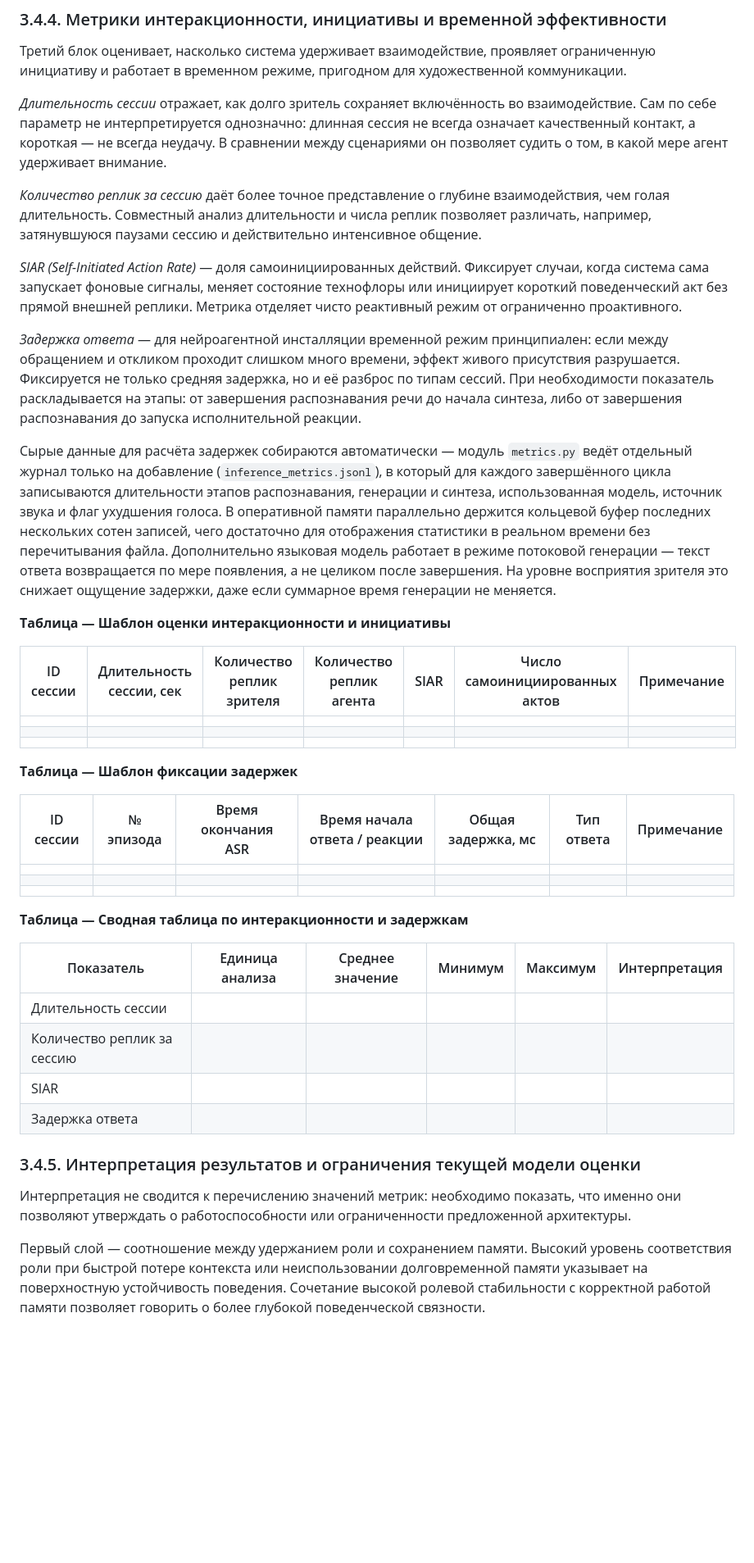
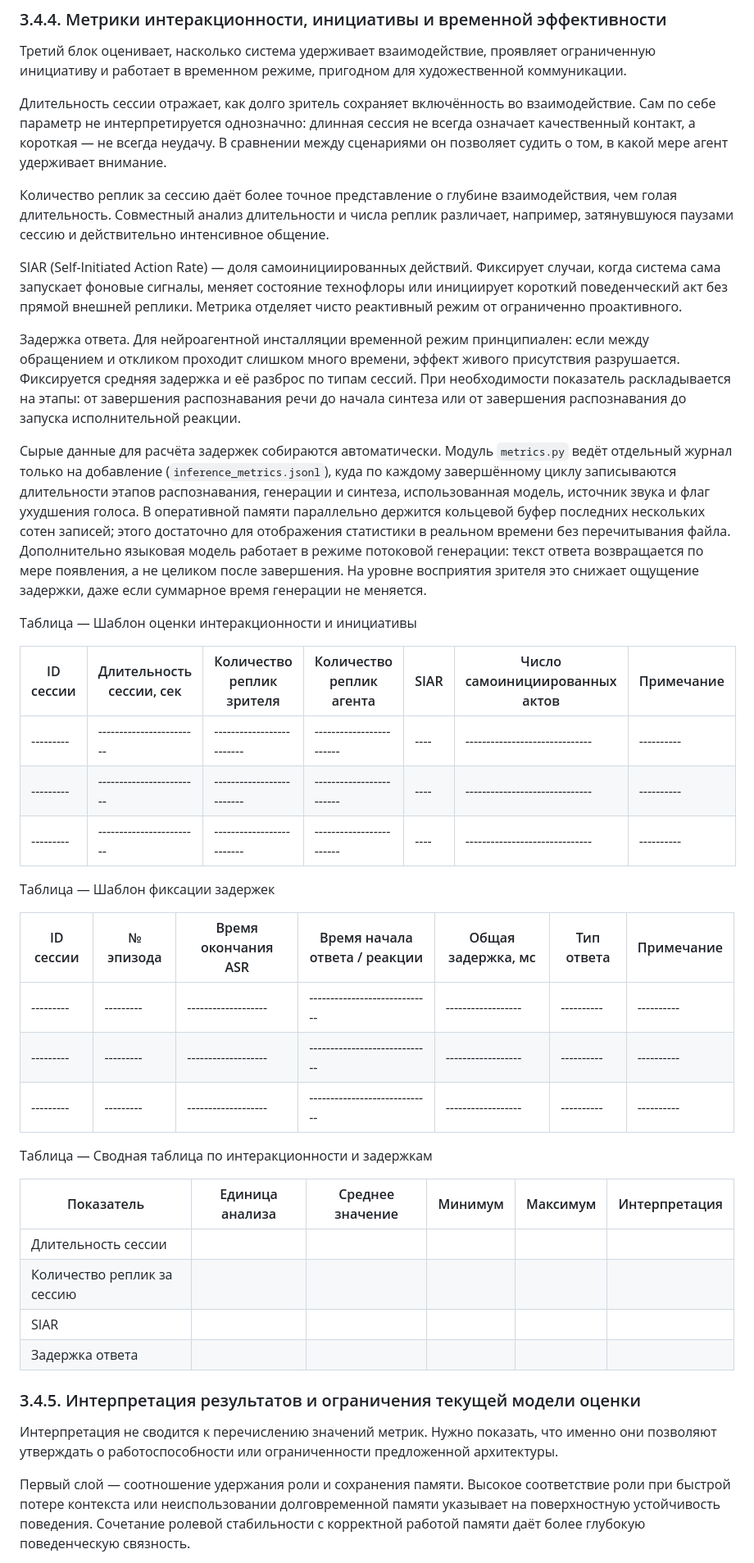
Before and after one commit to 7teenzzz/Adam-Chip, a Markdown page: diploma/chapters/ch03_chapter3.md, the part around one of its changes. Shown at 82% size. Rendered like a GitHub page; blank space fills up the shorter version.

```diff
--- a/diploma/chapters/ch03_chapter3.md
+++ b/diploma/chapters/ch03_chapter3.md
@@ -380,44 +380,44 @@ SCS (State Continuity Score) — показатель связности сос
 
 Третий блок оценивает, насколько система удерживает взаимодействие, проявляет ограниченную инициативу и работает в временном режиме, пригодном для художественной коммуникации.
 
-*Длительность сессии* отражает, как долго зритель сохраняет включённость во взаимодействие. Сам по себе параметр не интерпретируется однозначно: длинная сессия не всегда означает качественный контакт, а короткая — не всегда неудачу. В сравнении между сценариями он позволяет судить о том, в какой мере агент удерживает внимание.
+Длительность сессии отражает, как долго зритель сохраняет включённость во взаимодействие. Сам по себе параметр не интерпретируется однозначно: длинная сессия не всегда означает качественный контакт, а короткая — не всегда неудачу. В сравнении между сценариями он позволяет судить о том, в какой мере агент удерживает внимание.
 
-*Количество реплик за сессию* даёт более точное представление о глубине взаимодействия, чем голая длительность. Совместный анализ длительности и числа реплик позволяет различать, например, затянувшуюся паузами сессию и действительно интенсивное общение.
+Количество реплик за сессию даёт более точное представление о глубине взаимодействия, чем голая длительность. Совместный анализ длительности и числа реплик различает, например, затянувшуюся паузами сессию и действительно интенсивное общение.
 
-*SIAR (Self-Initiated Action Rate)* — доля самоинициированных действий. Фиксирует случаи, когда система сама запускает фоновые сигналы, меняет состояние технофлоры или инициирует короткий поведенческий акт без прямой внешней реплики. Метрика отделяет чисто реактивный режим от ограниченно проактивного.
+SIAR (Self-Initiated Action Rate) — доля самоинициированных действий. Фиксирует случаи, когда система сама запускает фоновые сигналы, меняет состояние технофлоры или инициирует короткий поведенческий акт без прямой внешней реплики. Метрика отделяет чисто реактивный режим от ограниченно проактивного.
 
-*Задержка ответа* — для нейроагентной инсталляции временной режим принципиален: если между обращением и откликом проходит слишком много времени, эффект живого присутствия разрушается. Фиксируется не только средняя задержка, но и её разброс по типам сессий. При необходимости показатель раскладывается на этапы: от завершения распознавания речи до начала синтеза, либо от завершения распознавания до запуска исполнительной реакции.
+Задержка ответа. Для нейроагентной инсталляции временной режим принципиален: если между обращением и откликом проходит слишком много времени, эффект живого присутствия разрушается. Фиксируется средняя задержка и её разброс по типам сессий. При необходимости показатель раскладывается на этапы: от завершения распознавания речи до начала синтеза или от завершения распознавания до запуска исполнительной реакции.
 
-Сырые данные для расчёта задержек собираются автоматически — модуль `metrics.py` ведёт отдельный журнал только на добавление (`inference_metrics.jsonl`), в который для каждого завершённого цикла записываются длительности этапов распознавания, генерации и синтеза, использованная модель, источник звука и флаг ухудшения голоса. В оперативной памяти параллельно держится кольцевой буфер последних нескольких сотен записей, чего достаточно для отображения статистики в реальном времени без перечитывания файла. Дополнительно языковая модель работает в режиме потоковой генерации — текст ответа возвращается по мере появления, а не целиком после завершения. На уровне восприятия зрителя это снижает ощущение задержки, даже если суммарное время генерации не меняется.
+Сырые данные для расчёта задержек собираются автоматически. Модуль `metrics.py` ведёт отдельный журнал только на добавление (`inference_metrics.jsonl`), куда по каждому завершённому циклу записываются длительности этапов распознавания, генерации и синтеза, использованная модель, источник звука и флаг ухудшения голоса. В оперативной памяти параллельно держится кольцевой буфер последних нескольких сотен записей; этого достаточно для отображения статистики в реальном времени без перечитывания файла. Дополнительно языковая модель работает в режиме потоковой генерации: текст ответа возвращается по мере появления, а не целиком после завершения. На уровне восприятия зрителя это снижает ощущение задержки, даже если суммарное время генерации не меняется.
 
-**Таблица — Шаблон оценки интеракционности и инициативы**
+Таблица — Шаблон оценки интеракционности и инициативы
 
 | ID сессии | Длительность сессии, сек | Количество реплик зрителя | Количество реплик агента | SIAR | Число самоинициированных актов | Примечание |
-|---|---|---|---|---|---|---|
-|   |   |   |   |   |   |   |
-|   |   |   |   |   |   |   |
-|   |   |   |   |   |   |   |
+| --------- | ------------------------ | ------------------------- | ------------------------ | ---- | ------------------------------ | ---------- |
+| --------- | ------------------------ | ------------------------- | ------------------------ | ---- | ------------------------------ | ---------- |
+| --------- | ------------------------ | ------------------------- | ------------------------ | ---- | ------------------------------ | ---------- |
+| --------- | ------------------------ | ------------------------- | ------------------------ | ---- | ------------------------------ | ---------- |
 
-**Таблица — Шаблон фиксации задержек**
+Таблица — Шаблон фиксации задержек
 
 | ID сессии | № эпизода | Время окончания ASR | Время начала ответа / реакции | Общая задержка, мс | Тип ответа | Примечание |
-|---|---|---|---|---|---|---|
-|   |   |   |   |   |   |   |
-|   |   |   |   |   |   |   |
-|   |   |   |   |   |   |   |
+| --------- | --------- | ------------------- | ----------------------------- | ------------------ | ---------- | ---------- |
+| --------- | --------- | ------------------- | ----------------------------- | ------------------ | ---------- | ---------- |
+| --------- | --------- | ------------------- | ----------------------------- | ------------------ | ---------- | ---------- |
+| --------- | --------- | ------------------- | ----------------------------- | ------------------ | ---------- | ---------- |
 
-**Таблица — Сводная таблица по интеракционности и задержкам**
+Таблица — Сводная таблица по интеракционности и задержкам
 
-| Показатель | Единица анализа | Среднее значение | Минимум | Максимум | Интерпретация |
-|---|---|---|---|---|---|
-| Длительность сессии |   |   |   |   |   |
-| Количество реплик за сессию |   |   |   |   |   |
-| SIAR |   |   |   |   |   |
-| Задержка ответа |   |   |   |   |   |
+| Показатель                  | Единица анализа | Среднее значение | Минимум | Максимум | Интерпретация |
+| --------------------------- | --------------- | ---------------- | ------- | -------- | ------------- |
+| Длительность сессии         |                 |                  |         |          |               |
+| Количество реплик за сессию |                 |                  |         |          |               |
+| SIAR                        |                 |                  |         |          |               |
+| Задержка ответа             |                 |                  |         |          |               |
 
 ### 3.4.5. Интерпретация результатов и ограничения текущей модели оценки
 
-Интерпретация не сводится к перечислению значений метрик: необходимо показать, что именно они позволяют утверждать о работоспособности или ограниченности предложенной архитектуры.
+Интерпретация не сводится к перечислению значений метрик. Нужно показать, что именно они позволяют утверждать о работоспособности или ограниченности предложенной архитектуры.
 
-Первый слой — соотношение между удержанием роли и сохранением памяти. Высокий уровень соответствия роли при быстрой потере контекста или неиспользовании долговременной памяти указывает на поверхностную устойчивость поведения. Сочетание высокой ролевой стабильности с корректной работой памяти позволяет говорить о более глубокой поведенческой связности.
+Первый слой — соотношение удержания роли и сохранения памяти. Высокое соответствие роли при быстрой потере контекста или неиспользовании долговременной памяти указывает на поверхностную устойчивость поведения. Сочетание ролевой стабильности с корректной работой памяти даёт более глубокую поведенческую связность.
 
```
Also changed, not shown: other parts of diploma/chapters/ch03_chapter3.md (+159 -159 lines), diploma/Claude.md (+0 -38 lines), diploma/Text_style_refactor.md (added, +171 -0 lines).
